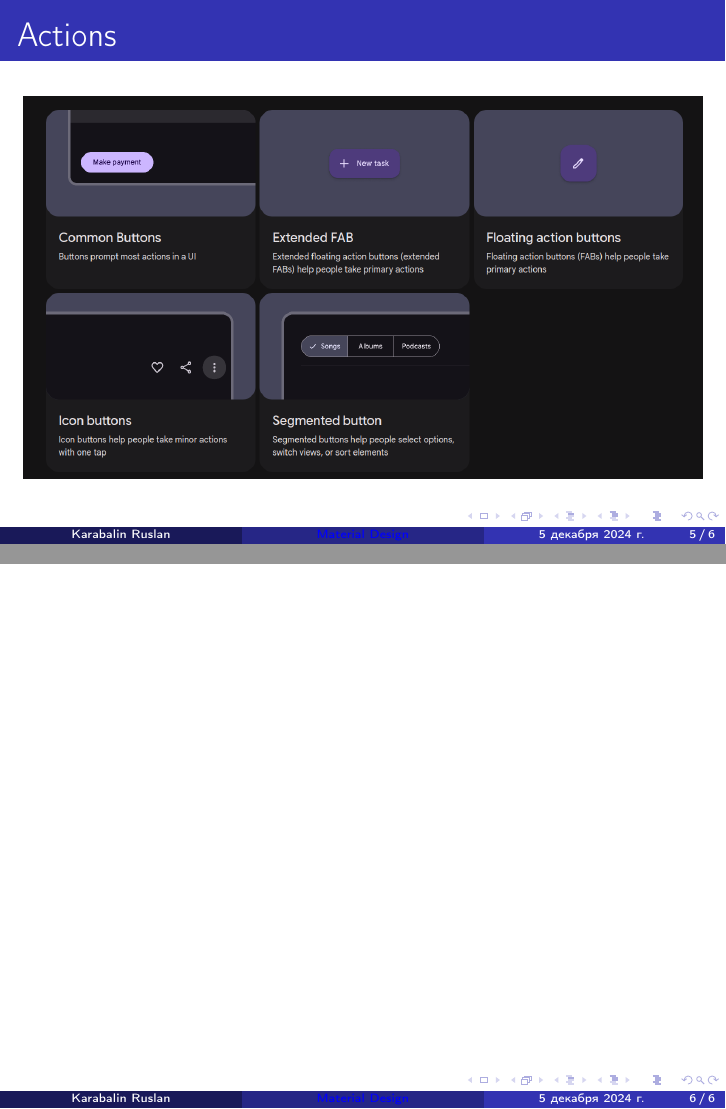
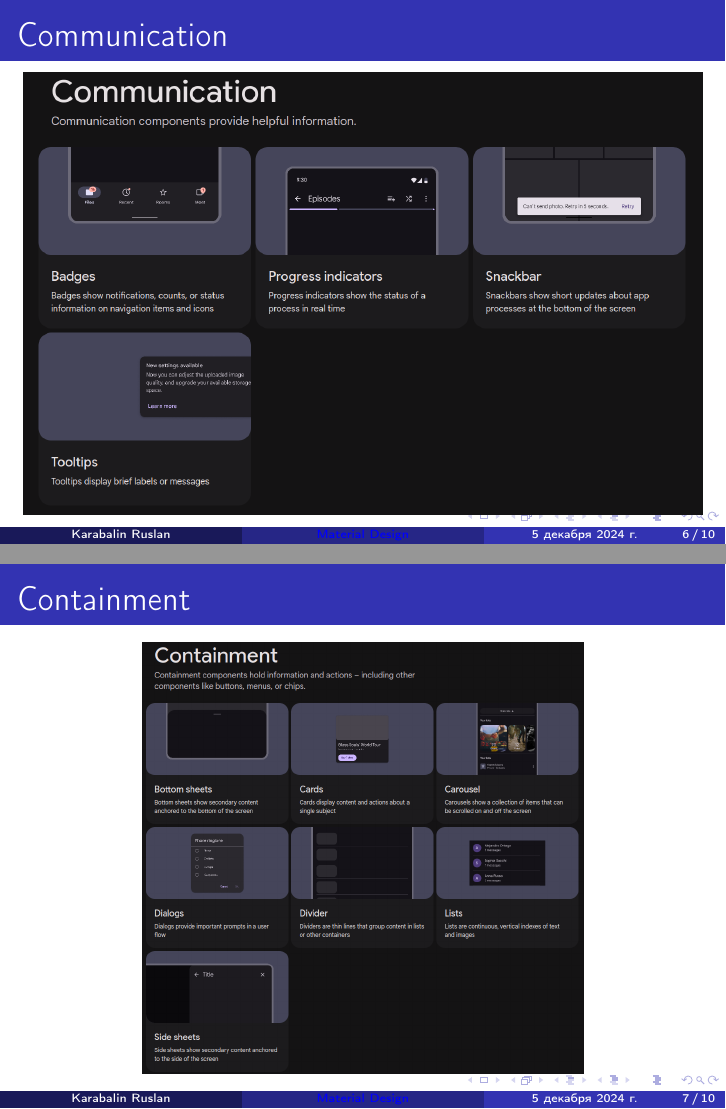
Before and after one commit to ruska112x/android-presentation, LaTeX slides (material-design-01.tex): pages 5 and 6 of 6 before the commit and pages 6 and 7 of 10 after it, joined at a grey line. Compiled offline with pdfLaTeX.

Commit message:
feat: add more slides

```diff
--- a/material-design-01.tex
+++ b/material-design-01.tex
@@ -93,8 +93,20 @@
 
     \end{frame}
 
-	\begin{frame}[containsverbatim]
-		\begin{minted}{java}
+    \begin{frame}
+        \frametitle{Communication}
 
-		\end{minted}
-	\end{frame}
+        \includegraphics[width=1\textwidth]{communication.png}
+
+    \end{frame}
+
+    \begin{frame}
+        \frametitle{Containment}
+
+        \begin{center}
+
+            \includegraphics[width=0.65\textwidth]{containment.png}
+
+        \end{center}
+
+    \end{frame}
```
Also changed, not shown: assets/communication.png (added), assets/containment.png (added), assets/md-logo.png (deleted), assets/md.png (added), assets/navigation.png (added), assets/selection.png (added), assets/text-inputs.png (added), material-design-01.tex (35 more changed lines), 1 other file.
